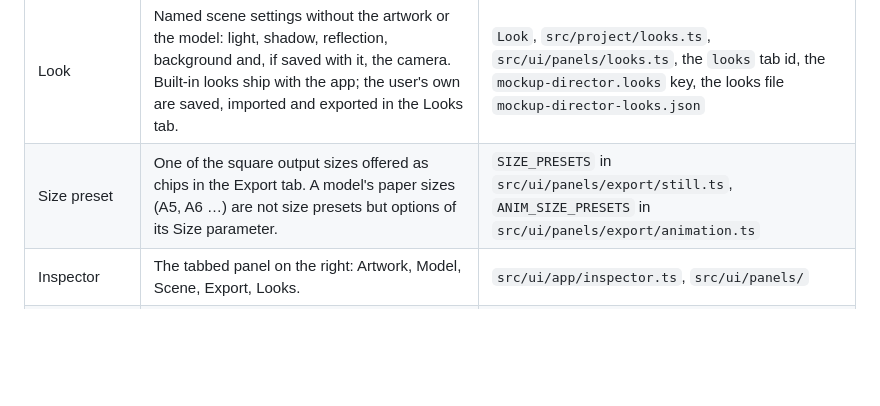
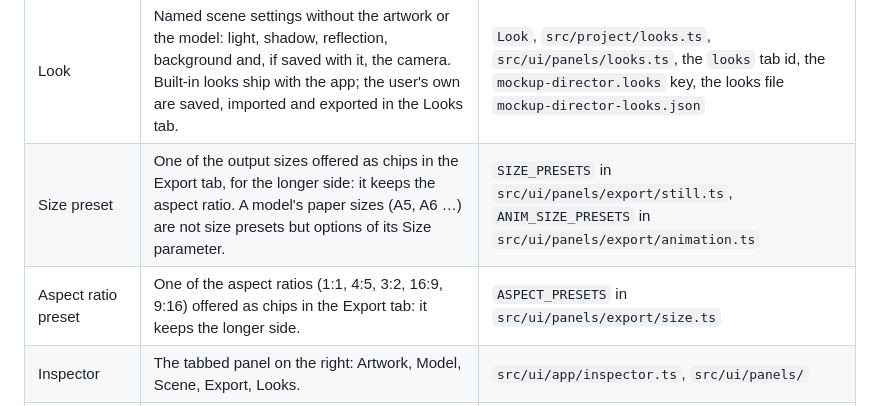
Before and after one commit to Infinitinker/Mockup-Director, a Markdown page: docs/architecture.md, the part around the change. Rendered like a GitHub page; blank space fills up the shorter version.

```diff
--- a/docs/architecture.md
+++ b/docs/architecture.md
@@ -308,7 +308,8 @@ Each concept has one name, used everywhere. Where the interface or today's code
 | View | A preset camera direction from the view bar or the keys 1–6: Front, 3/4 left, 3/4 right, Side, Top, Back. | `VIEW_PRESETS` in `src/scene/views.ts` |
 | Light preset | A built-in lighting setup picked in the Scene tab (Studio, Soft light, Dramatic …); it sets the light and may change the shadow and reflection. | `LightPreset`, `src/scene/lightPresets.ts`; its select in `src/ui/panels/scene/light.ts` |
 | Look | Named scene settings without the artwork or the model: light, shadow, reflection, background and, if saved with it, the camera. Built-in looks ship with the app; the user's own are saved, imported and exported in the Looks tab. | `Look`, `src/project/looks.ts`, `src/ui/panels/looks.ts`, the `looks` tab id, the `mockup-director.looks` key, the looks file `mockup-director-looks.json` |
-| Size preset | One of the square output sizes offered as chips in the Export tab. A model's paper sizes (A5, A6 …) are not size presets but options of its Size parameter. | `SIZE_PRESETS` in `src/ui/panels/export/still.ts`, `ANIM_SIZE_PRESETS` in `src/ui/panels/export/animation.ts` |
+| Size preset | One of the output sizes offered as chips in the Export tab, for the longer side: it keeps the aspect ratio. A model's paper sizes (A5, A6 …) are not size presets but options of its Size parameter. | `SIZE_PRESETS` in `src/ui/panels/export/still.ts`, `ANIM_SIZE_PRESETS` in `src/ui/panels/export/animation.ts` |
+| Aspect ratio preset | One of the aspect ratios (1:1, 4:5, 3:2, 16:9, 9:16) offered as chips in the Export tab: it keeps the longer side. | `ASPECT_PRESETS` in `src/ui/panels/export/size.ts` |
 | Inspector | The tabbed panel on the right: Artwork, Model, Scene, Export, Looks. | `src/ui/app/inspector.ts`, `src/ui/panels/` |
 | Project | One mockup: its model, the artwork and parameters of every model used in it, the scene and the export settings. Saved as a `.mdproj` file. | `ProjectFile`, `src/project/format.ts`; `DocumentState` while open |
 | Tab | One open project, in the strip above the viewport ("Open projects"). A tab is dirty while it has unsaved changes. | `src/documents/tabs.ts`, `src/ui/app/tabbar.ts` |
```
Also changed, not shown: README.md (+1 -1 lines), docs/images/export.png, 4 other files.
